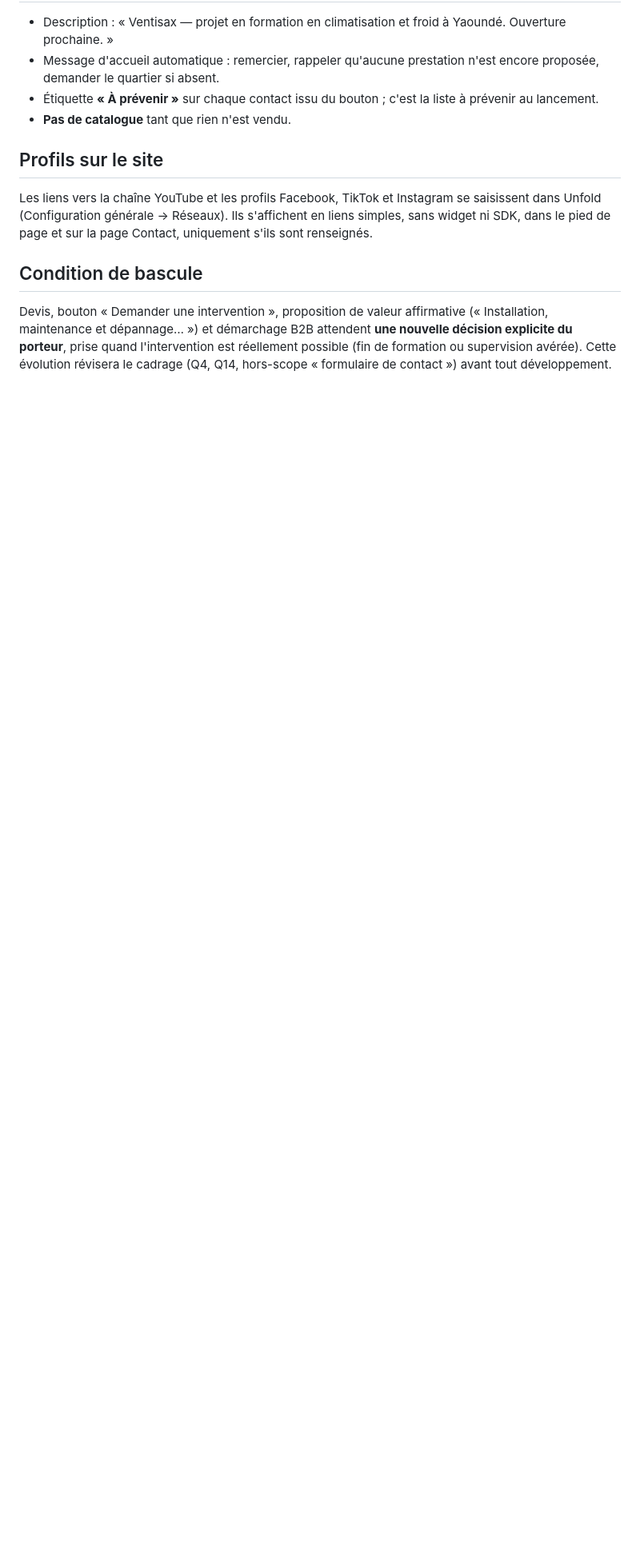
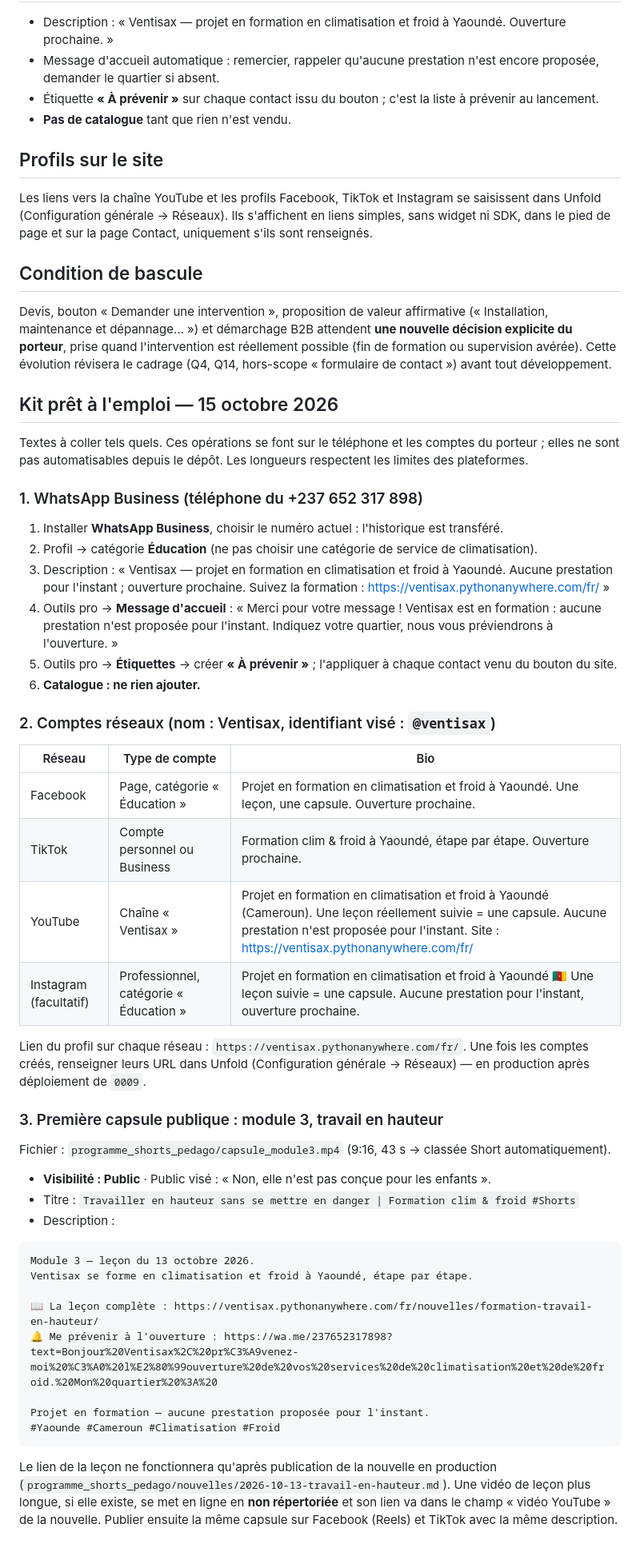
Before and after one commit to fokouarnaud/ventisax, a Markdown page: docs/acquisition.md, the part around the change. Shown at 80% size. Drawn GitHub-style; blank space fills up the shorter version.

Commit message:
docs(acquisition): ready-to-paste kit for WhatsApp Business, profiles and first public capsule
Co-Authored-By: Claude Opus 5.5 <noreply@anthropic.com>

````diff
--- a/docs/acquisition.md
+++ b/docs/acquisition.md
@@ -68,3 +68,55 @@ Devis, bouton « Demander une intervention », proposition de valeur affirmative
 dépannage… ») et démarchage B2B attendent **une nouvelle décision explicite du porteur**, prise quand
 l'intervention est réellement possible (fin de formation ou supervision avérée). Cette évolution révisera le
 cadrage (Q4, Q14, hors-scope « formulaire de contact ») avant tout développement.
+
+## Kit prêt à l'emploi — 15 octobre 2026
+
+Textes à coller tels quels. Ces opérations se font sur le téléphone et les comptes du porteur ; elles ne
+sont pas automatisables depuis le dépôt. Les longueurs respectent les limites des plateformes.
+
+### 1. WhatsApp Business (téléphone du +237 652 317 898)
+
+1. Installer **WhatsApp Business**, choisir le numéro actuel : l'historique est transféré.
+2. Profil → catégorie **Éducation** (ne pas choisir une catégorie de service de climatisation).
+3. Description : « Ventisax — projet en formation en climatisation et froid à Yaoundé. Aucune prestation pour
+   l'instant ; ouverture prochaine. Suivez la formation : https://ventisax.pythonanywhere.com/fr/ »
+4. Outils pro → **Message d'accueil** : « Merci pour votre message ! Ventisax est en formation : aucune
+   prestation n'est proposée pour l'instant. Indiquez votre quartier, nous vous préviendrons à l'ouverture. »
+5. Outils pro → **Étiquettes** → créer **« À prévenir »** ; l'appliquer à chaque contact venu du bouton du site.
+6. **Catalogue : ne rien ajouter.**
+
+### 2. Comptes réseaux (nom : Ventisax, identifiant visé : `@ventisax`)
+
+| Réseau | Type de compte | Bio |
+| --- | --- | --- |
+| Facebook | Page, catégorie « Éducation » | Projet en formation en climatisation et froid à Yaoundé. Une leçon, une capsule. Ouverture prochaine. |
+| TikTok | Compte personnel ou Business | Formation clim & froid à Yaoundé, étape par étape. Ouverture prochaine. |
+| YouTube | Chaîne « Ventisax » | Projet en formation en climatisation et froid à Yaoundé (Cameroun). Une leçon réellement suivie = une capsule. Aucune prestation n'est proposée pour l'instant. Site : https://ventisax.pythonanywhere.com/fr/ |
+| Instagram (facultatif) | Professionnel, catégorie « Éducation » | Projet en formation en climatisation et froid à Yaoundé 🇨🇲 Une leçon suivie = une capsule. Aucune prestation pour l'instant, ouverture prochaine. |
+
+Lien du profil sur chaque réseau : `https://ventisax.pythonanywhere.com/fr/`. Une fois les comptes créés,
+renseigner leurs URL dans Unfold (Configuration générale → Réseaux) — en production après déploiement de `0009`.
+
+### 3. Première capsule publique : module 3, travail en hauteur
+
+Fichier : `programme_shorts_pedago/capsule_module3.mp4` (9:16, 43 s → classée Short automatiquement).
+
+- **Visibilité : Public** · Public visé : « Non, elle n'est pas conçue pour les enfants ».
+- Titre : `Travailler en hauteur sans se mettre en danger | Formation clim & froid #Shorts`
+- Description :
+
+```
+Module 3 — leçon du 13 octobre 2026.
+Ventisax se forme en climatisation et froid à Yaoundé, étape par étape.
+
+📖 La leçon complète : https://ventisax.pythonanywhere.com/fr/nouvelles/formation-travail-en-hauteur/
+🔔 Me prévenir à l'ouverture : https://wa.me/237652317898?text=Bonjour%20Ventisax%2C%20pr%C3%A9venez-moi%20%C3%A0%20l%E2%80%99ouverture%20de%20vos%20services%20de%20climatisation%20et%20de%20froid.%20Mon%20quartier%20%3A%20
+
+Projet en formation — aucune prestation proposée pour l'instant.
+#Yaounde #Cameroun #Climatisation #Froid
+```
+
+Le lien de la leçon ne fonctionnera qu'après publication de la nouvelle en production
+(`programme_shorts_pedago/nouvelles/2026-10-13-travail-en-hauteur.md`). Une vidéo de leçon plus longue, si
+elle existe, se met en ligne en **non répertoriée** et son lien va dans le champ « vidéo YouTube » de la nouvelle.
+Publier ensuite la même capsule sur Facebook (Reels) et TikTok avec la même description.
````
